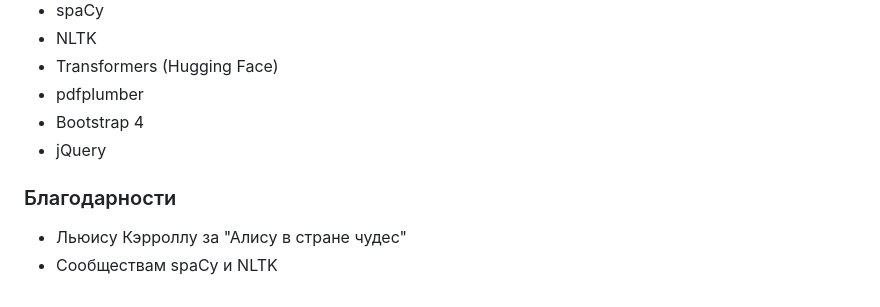
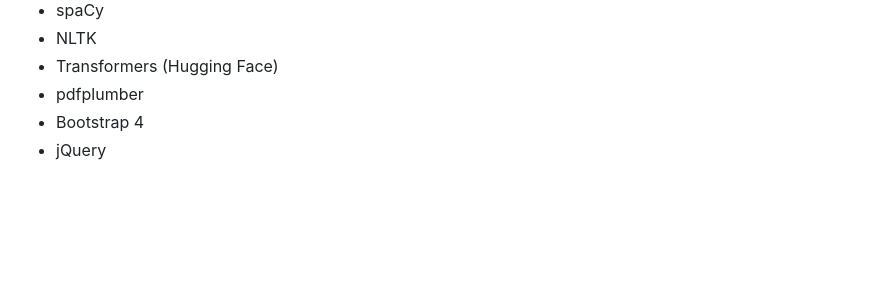
Before and after one commit to saikhankaiymov/ner-analysis-tool, a Markdown page: README.md, the part around one of its changes. GitHub-like rendering; blank space fills up the shorter version.

```diff
--- a/README.md
+++ b/README.md
@@ -96,10 +102,3 @@ http://127.0.0.1:5000/
 - pdfplumber
 - Bootstrap 4
 - jQuery
-
-
-
-### Благодарности
-
-- Льюису Кэрроллу за "Алису в стране чудес"
-- Сообществам spaCy и NLTK
```
Also changed, not shown: other parts of README.md (+6 -0 lines).
